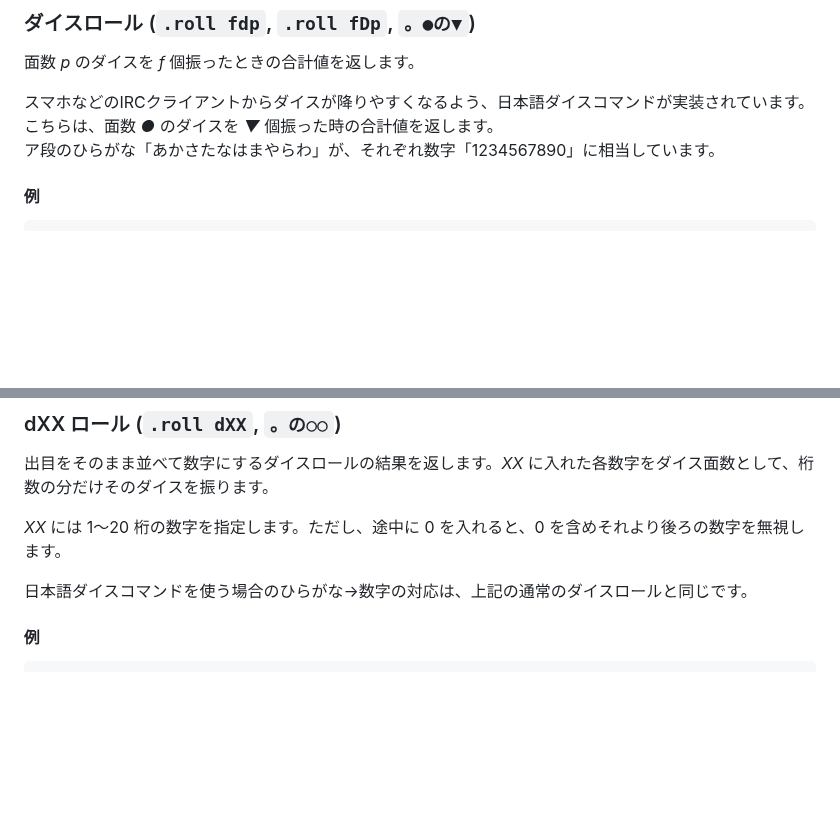
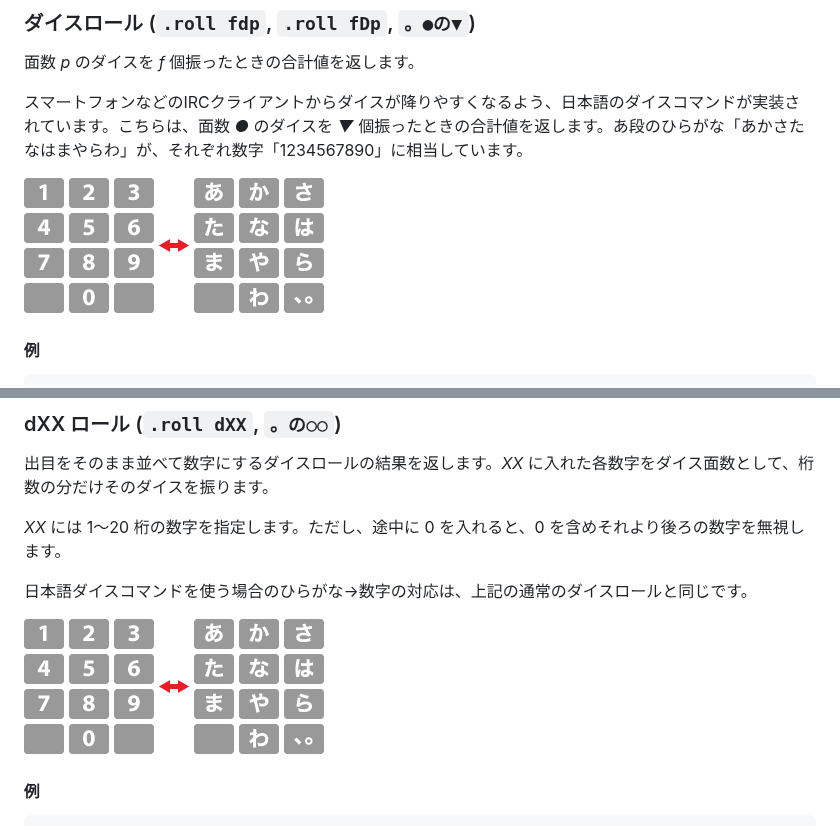
Before and after one commit to cre-ne-jp/rgrb, a Markdown page: doc/plugins/dice_roll.md, 2 parts joined by grey strips. GitHub-like rendering; pictures changed too: doc/plugins/images/dice-roll-ja.png (added); blank space fills up the shorter version.

Commit message:
DiceRoll: ドキュメントにキー配置の画像を追加した

````diff
--- a/doc/plugins/dice_roll.md
+++ b/doc/plugins/dice_roll.md
@@ -10,8 +10,9 @@ DiceRoll
 
 面数 _p_ のダイスを _f_ 個振ったときの合計値を返します。
 
-スマホなどのIRCクライアントからダイスが降りやすくなるよう、日本語ダイスコマンドが実装されています。こちらは、面数 _●_ のダイスを _▼_ 個振った時の合計値を返します。
-ア段のひらがな「あかさたなはまやらわ」が、それぞれ数字「1234567890」に相当しています。
+スマートフォンなどのIRCクライアントからダイスが降りやすくなるよう、日本語のダイスコマンドが実装されています。こちらは、面数 _●_ のダイスを _▼_ 個振ったときの合計値を返します。あ段のひらがな「あかさたなはまやらわ」が、それぞれ数字「1234567890」に相当しています。
+
+![ひらがなと数字の対応](images/dice-roll-ja.png "ひらがなと数字の対応")
 
 #### 例
 
@@ -32,6 +33,8 @@ _XX_ には 1～20 桁の数字を指定します。ただし、途中に 0 を
 
 日本語ダイスコマンドを使う場合のひらがな→数字の対応は、上記の通常のダイスロールと同じです。
 
+![ひらがなと数字の対応](images/dice-roll-ja.png "ひらがなと数字の対応")
+
 #### 例
 
 ```
````
